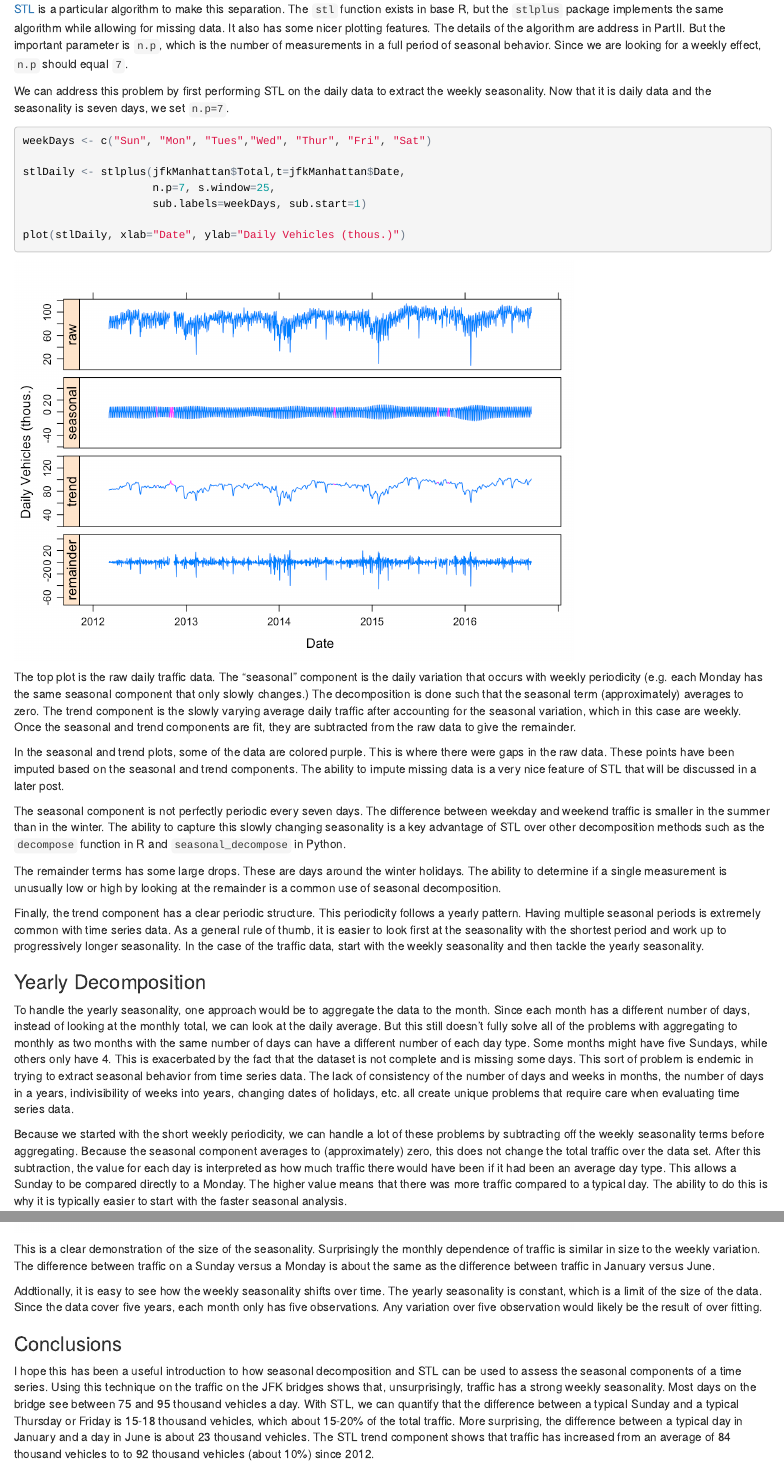
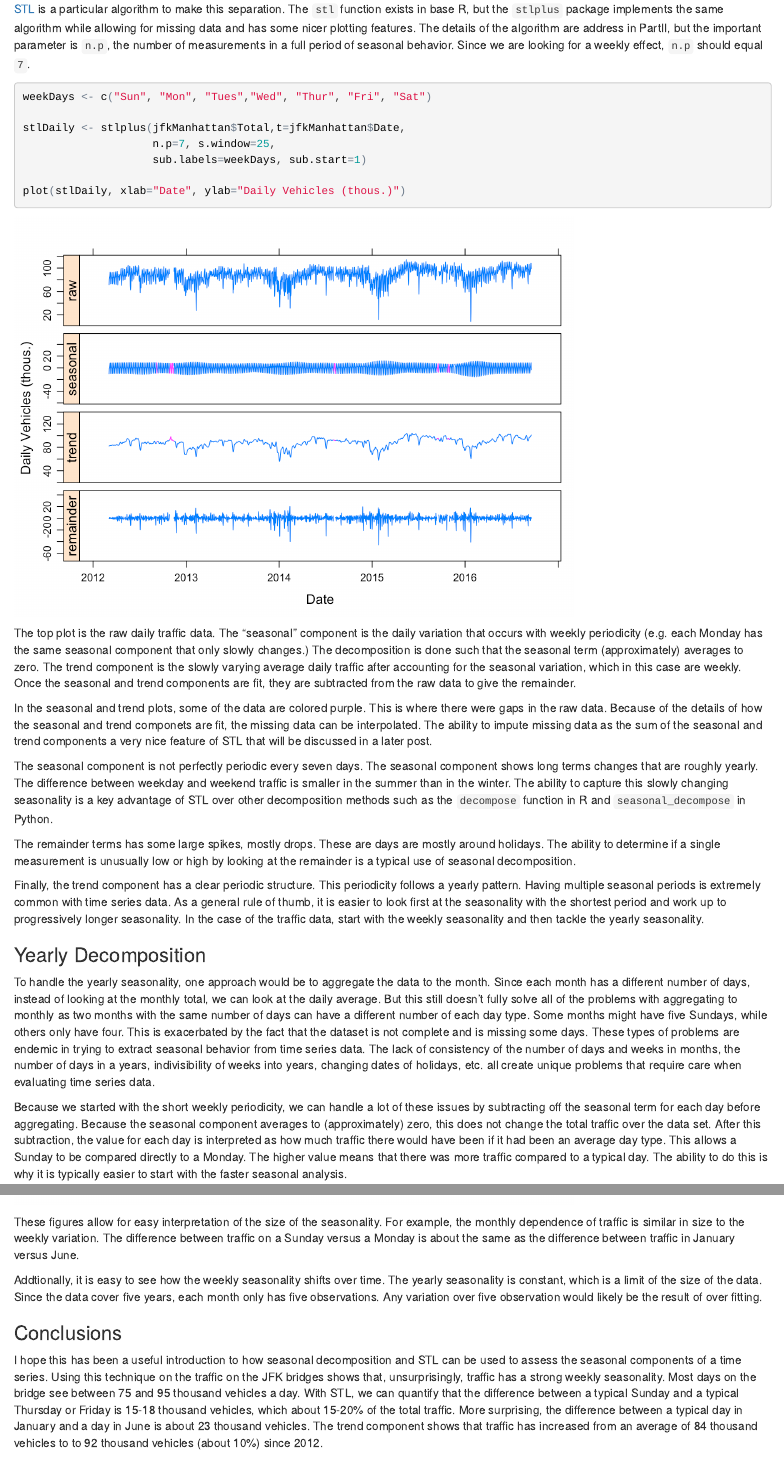
Before and after one commit to dillongardner/NYTraffic, an R Markdown document (blogPost.Rmd): the page in a window 1100 px wide, from 1350 px down, and a second part further down, joined at a grey line. The pictures show the output file blogPost.html that the author committed with the source, opened offline.

Commit message:
Finalized post writing

````diff
--- a/blogPost.Rmd
+++ b/blogPost.Rmd
@@ -88,11 +88,8 @@ Let's start out by looking at the daily variation. The decomposition takes the a
 
 $$ DailyTraffic_t = Seasonal_t + Trend_t + Remainder_t $$
 
-[STL][Cleveland] is a particular algorithm to make this separation. The `stl` function exists in base R, but the `stlplus` package implements the same algorithm while allowing for missing data. It also has some nicer plotting features. The details of the algorithm are address in PartII. But the important parameter is `n.p`, which is the number of measurements in a full period of seasonal behavior. Since we are looking for a weekly effect, `n.p` should equal `7`.
+[STL][Cleveland] is a particular algorithm to make this separation. The `stl` function exists in base R, but the `stlplus` package implements the same algorithm while allowing for missing data and has some nicer plotting features. The details of the algorithm are address in PartII, but the important parameter is `n.p`, the number of measurements in a full period of seasonal behavior. Since we are looking for a weekly effect, `n.p` should equal `7`.
 
-
-
-We can address this problem by first performing STL on the daily data to extract the weekly seasonality. Now that it is daily data and the seasonality is seven days, we set `n.p=7`.
 
 ```{r}
 weekDays <- c("Sun", "Mon", "Tues","Wed", "Thur", "Fri", "Sat")
@@ -106,19 +103,19 @@ plot(stlDaily, xlab="Date", ylab="Daily Vehicles (thous.)")
 
 The top plot is the raw daily traffic data. The "seasonal" component is the daily variation that occurs with weekly periodicity (e.g. each Monday has the same seasonal component that only slowly changes.) The decomposition is done such that the seasonal term (approximately) averages to zero. The trend component is the slowly varying average daily traffic after accounting for the seasonal variation, which in this case are weekly. Once the seasonal and trend components are fit, they are subtracted from the raw data to give the remainder.
 
-In the seasonal and trend plots, some of the data are colored purple. This is where there were gaps in the raw data. These points have been imputed based on the seasonal and trend components. The ability to impute missing data is a very nice feature of STL that will be discussed in a later post.
+In the seasonal and trend plots, some of the data are colored purple. This is where there were gaps in the raw data. Because of the details of how the seasonal and trend componets are fit, the missing data can be interpolated. The ability to impute missing data as the sum of the seasonal and trend components a very nice feature of STL that will be discussed in a later post.
 
-The seasonal component is not perfectly periodic every seven days. The difference between weekday and weekend traffic is smaller in the summer than in the winter. The ability to capture this slowly changing seasonality is a key advantage of STL over other decomposition methods such as the `decompose` function in R and `seasonal_decompose` in Python.
+The seasonal component is not perfectly periodic every seven days. The seasonal component shows long terms changes that are roughly yearly. The difference between weekday and weekend traffic is smaller in the summer than in the winter. The ability to capture this slowly changing seasonality is a key advantage of STL over other decomposition methods such as the `decompose` function in R and `seasonal_decompose` in Python.
 
-The remainder terms has some large drops. These are days around the winter holidays. The ability to determine if a single measurement is unusually low or high by looking at the remainder is a common use of seasonal decomposition.
+The remainder terms has some large spikes, mostly drops. These are days are mostly around holidays. The ability to determine if a single measurement is unusually low or high by looking at the remainder is a typical use of seasonal decomposition.
 
 Finally, the trend component has a clear periodic structure. This periodicity follows a yearly pattern. Having multiple seasonal periods is extremely common with time series data. As a general rule of thumb, it is easier to look first at the seasonality with the shortest period and work up to progressively longer seasonality. In the case of the traffic data, start with the weekly seasonality and then tackle the yearly seasonality.
 
 ### Yearly Decomposition
 
-To handle the yearly seasonality, one approach would be to aggregate the data to the month. Since each month has a different number of days, instead of looking at the monthly total, we can look at the daily average. But this still doesn't fully solve all of the problems with aggregating to monthly as two months with the same number of days can have a different number of each day type. Some months might have five Sundays, while others only have 4. This is exacerbated by the fact that the dataset is not complete and is missing some days. This sort of problem is endemic in trying to extract seasonal behavior from time series data. The lack of consistency of the number of days and weeks in months, the number of days in a years, indivisibility of weeks into years, changing dates of holidays, etc. all create unique problems that require care when evaluating time series data.
+To handle the yearly seasonality, one approach would be to aggregate the data to the month. Since each month has a different number of days, instead of looking at the monthly total, we can look at the daily average. But this still doesn't fully solve all of the problems with aggregating to monthly as two months with the same number of days can have a different number of each day type. Some months might have five Sundays, while others only have four. This is exacerbated by the fact that the dataset is not complete and is missing some days. These types of problems are endemic in trying to extract seasonal behavior from time series data. The lack of consistency of the number of days and weeks in months, the number of days in a years, indivisibility of weeks into years, changing dates of holidays, etc. all create unique problems that require care when evaluating time series data.
 
-Because we started with the short weekly periodicity, we can handle a lot of these problems by subtracting off the weekly seasonality terms before aggregating. Because the seasonal component averages to (approximately) zero, this does not change the total traffic over the data set. After this subtraction, the value for each day is interpreted as how much traffic there would have been if it had been an average day type. This allows a Sunday to be compared directly to a Monday. The higher value means that there was more traffic compared to a typical day. The ability to do this is why it is typically easier to start with the faster seasonal analysis.
+Because we started with the short weekly periodicity, we can handle a lot of these issues by subtracting off the seasonal term for each day before aggregating. Because the seasonal component averages to (approximately) zero, this does not change the total traffic over the data set. After this subtraction, the value for each day is interpreted as how much traffic there would have been if it had been an average day type. This allows a Sunday to be compared directly to a Monday. The higher value means that there was more traffic compared to a typical day. The ability to do this is why it is typically easier to start with the faster seasonal analysis.
 
 ```{r}
 normalizedData <- jfkManhattan
@@ -149,14 +146,14 @@ p2 <- plot_cycle(stlDaily, ylim=c(-17, 17), ylab="Weekly Seasonality")
 grid.arrange(p1,p2, ncol=2)
 ```
 
-This is a clear demonstration of the size of the seasonality. Surprisingly the monthly dependence of traffic is similar in size to the weekly variation. The difference between traffic on a Sunday versus a Monday is about the same as the difference between traffic in January versus June.
+These figures allow for easy interpretation of the size of the seasonality. For example, the monthly dependence of traffic is similar in size to the weekly variation. The difference between traffic on a Sunday versus a Monday is about the same as the difference between traffic in January versus June.
 
 Addtionally, it is easy to see how the weekly seasonality shifts over time. The yearly seasonality is constant, which is a limit of the size of the data. Since the data cover five years, each month only has five observations. Any variation over five observation would likely be the result of over fitting.
 
 
 ### Conclusions
 
-I hope this has been a useful introduction to how seasonal decomposition and STL can be used to assess the seasonal components of a time series. Using this technique on the traffic on the JFK bridges shows that, unsurprisingly, traffic has a strong weekly seasonality. Most days on the bridge see between 75 and 95 thousand vehicles a day. With STL, we can quantify that the difference between a typical Sunday and a typical Thursday or Friday is 15-18 thousand vehicles, which about 15-20% of the total traffic. More surprising, the difference between a typical day in January and a day in June is about 23 thousand vehicles. The STL trend component shows that traffic has increased from an average of 84 thousand vehicles to to 92 thousand vehicles (about 10%) since 2012.
+I hope this has been a useful introduction to how seasonal decomposition and STL can be used to assess the seasonal components of a time series. Using this technique on the traffic on the JFK bridges shows that, unsurprisingly, traffic has a strong weekly seasonality. Most days on the bridge see between 75 and 95 thousand vehicles a day. With STL, we can quantify that the difference between a typical Sunday and a typical Thursday or Friday is 15-18 thousand vehicles, which about 15-20% of the total traffic. More surprising, the difference between a typical day in January and a day in June is about 23 thousand vehicles. The trend component shows that traffic has increased from an average of 84 thousand vehicles to to 92 thousand vehicles (about 10%) since 2012.
 
 [Cleveland]: http://www.wessa.net/download/stl.pdf
 [dataLocation]: http://web.mta.info/developers/data/bandt/trafficdata.html
````
Also changed, not shown: blogPost.html, blogPost.pdf, blogPost_files/figure-latex/unnamed-chunk-3-1.pdf, blogPost_files/figure-latex/unnamed-chunk-5-1.pdf (added), blogPost_files/figure-latex/unnamed-chunk-6-1.pdf, blogPost_files/figure-latex/unnamed-chunk-7-1.pdf, blogPost.Rmd (4 more changed lines), 4 other files.
